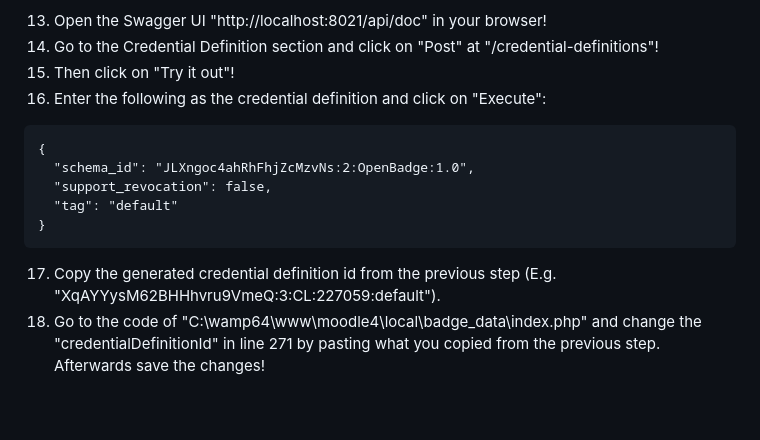
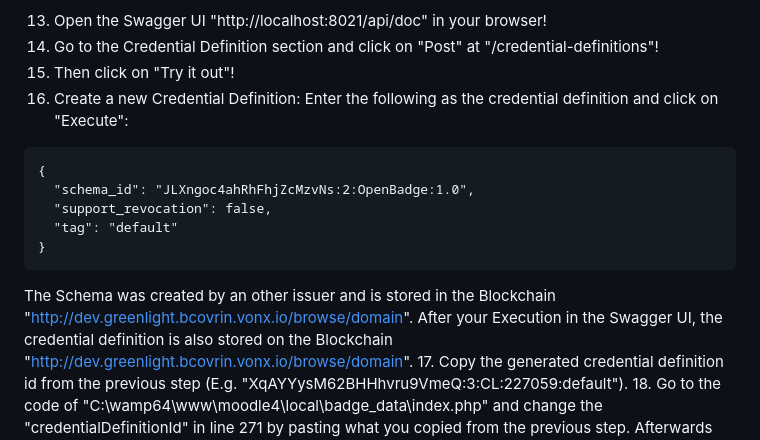
Before and after one commit to philip-raschke/educredentials, a Markdown page: badge_data/README.md, the part around the change. Drawn GitHub-style; blank space fills up the shorter version.

````diff
--- a/badge_data/README.md
+++ b/badge_data/README.md
@@ -60,7 +60,7 @@ then reload "http://localhost/moodle4/local/badge_data/" in your browser! This w
 13. Open the Swagger UI "http://localhost:8021/api/doc" in your browser!
 14. Go to the Credential Definition section and click on "Post" at "/credential-definitions"!
 15. Then click on "Try it out"!
-16. Enter the following as the credential definition and click on "Execute":
+16. Create a new Credential Definition: Enter the following as the credential definition and click on "Execute":
 
 ```
 {
@@ -70,6 +70,7 @@ then reload "http://localhost/moodle4/local/badge_data/" in your browser! This w
 }
 ```
 
+The Schema was created by an other issuer and is stored in the Blockchain "http://dev.greenlight.bcovrin.vonx.io/browse/domain". After your Execution in the Swagger UI, the credential definition is also stored on the Blockchain "http://dev.greenlight.bcovrin.vonx.io/browse/domain".
 17. Copy the generated credential definition id from the previous step (E.g. "XqAYYysM62BHHhvru9VmeQ:3:CL:227059:default").
 18. Go to the code of "C:\wamp64\www\moodle4\local\badge_data\index.php" and change the "credentialDefinitionId" in line 271 by pasting what you copied from the previous step. Afterwards save the changes!
 19. Now open a second Terminal and type "wsl" to start WSL
````
